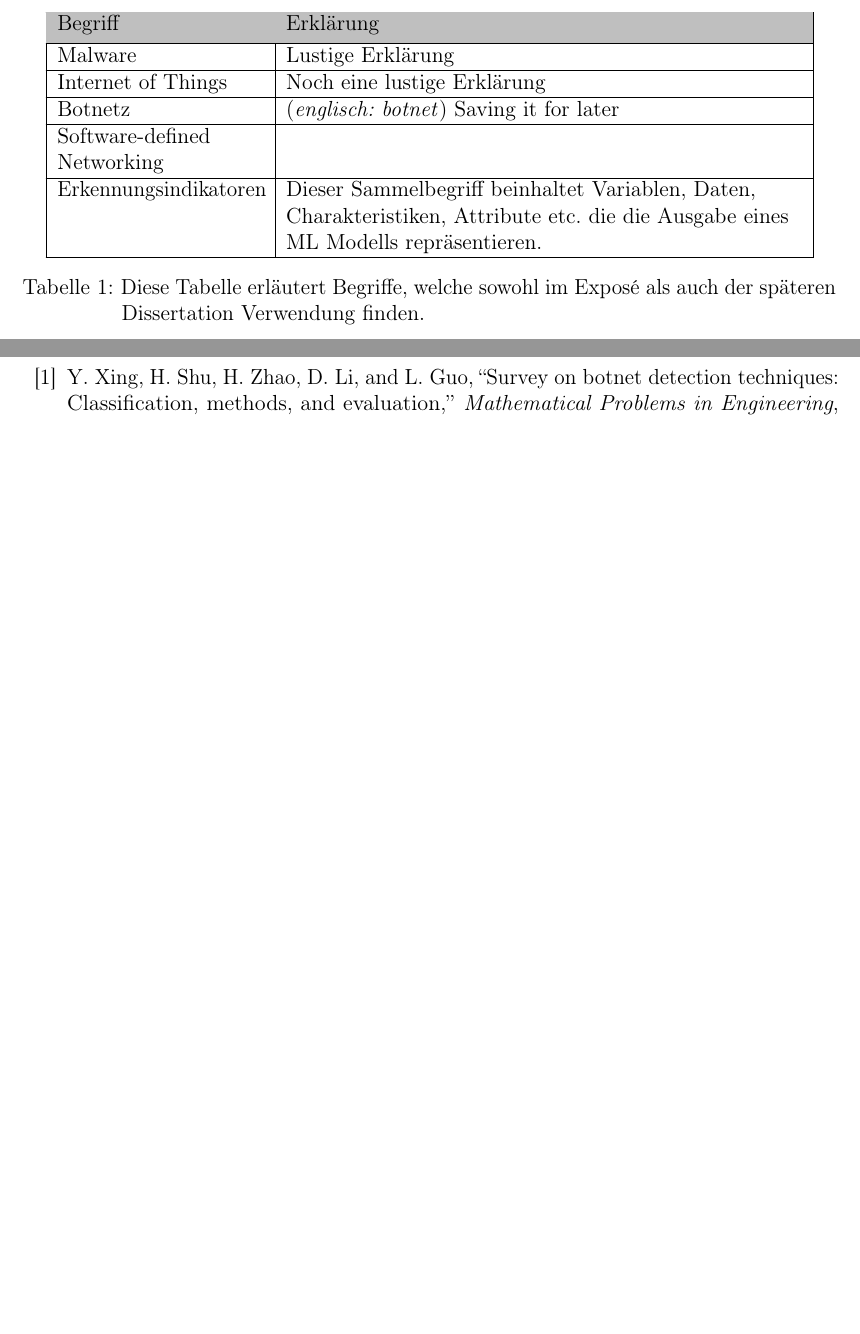
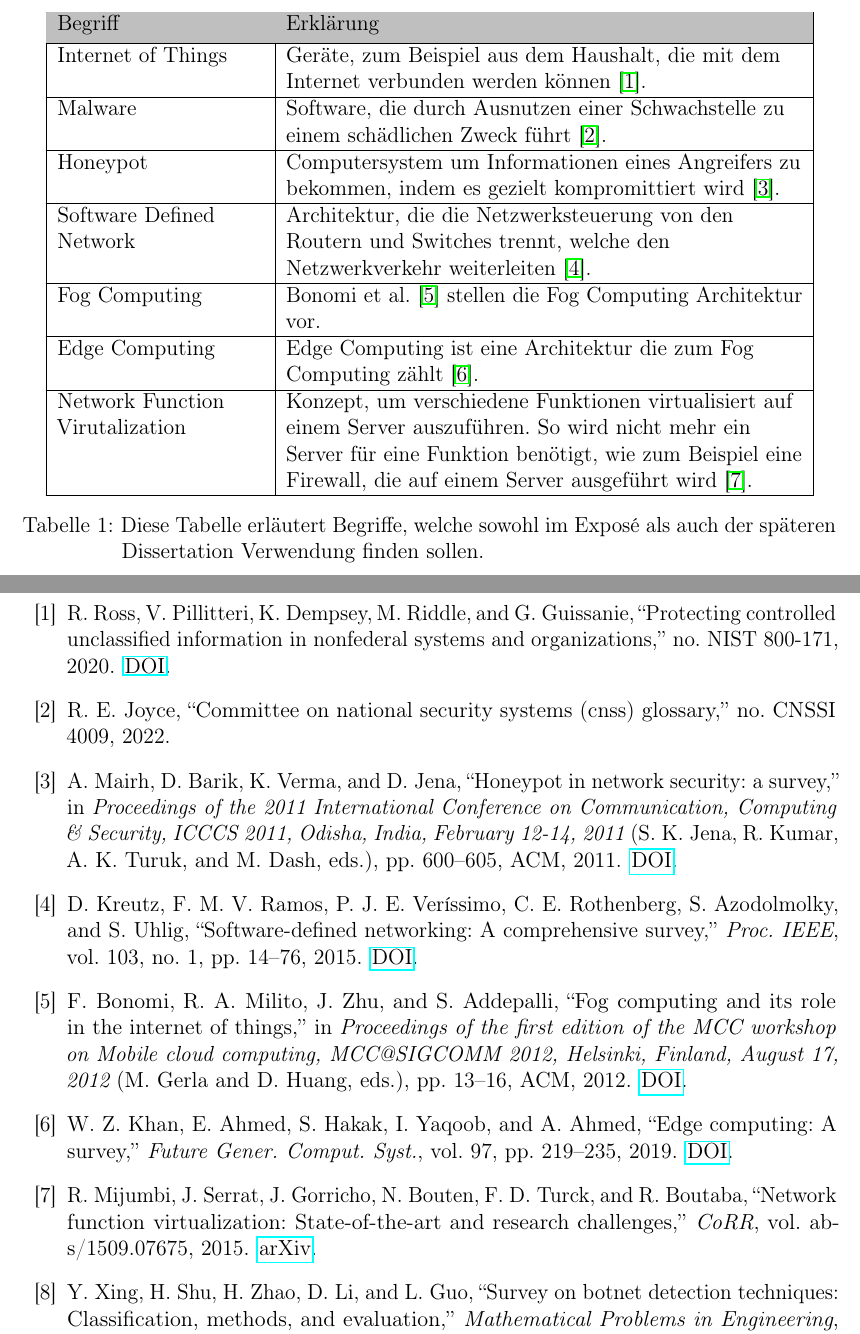
Before and after one commit to EvilWatermelon/Multi-level-botnet-detection, a LaTeX document (exposé/main.tex, which reads exposé/chapter/term_table.tex, exposé/references.bib): two parts of pages 3 and 16 of 18 before the commit and two parts of pages 3 and 16 of 19 after it, joined at a grey line, cut so that both start at the same text, the shorter picture padded with empty space. Compiled offline with pdfLaTeX.

Commit message:
finished the expose

```diff
--- a/exposé/chapter/term_table.tex
+++ b/exposé/chapter/term_table.tex
@@ -7,15 +7,19 @@
     \hline
     \endfirsthead
 
-    Malware & Lustige Erklärung \\
+    Internet of Things & Geräte, zum Beispiel aus dem Haushalt, die mit dem Internet verbunden werden können \cite{NIST800171}. \\
     \hline
-    Internet of Things & Noch eine lustige Erklärung \\
+    Malware & Software, die durch Ausnutzen einer Schwachstelle zu einem schädlichen Zweck führt \cite{CNSSI4009}. \\
     \hline
-    Botnetz & (\textit{englisch: botnet}) Saving it for later \\
+    Honeypot & Computersystem um Informationen eines Angreifers zu bekommen, indem es gezielt kompromittiert wird \cite{DBLP:conf/icccs/MairhBVJ11}. \\
     \hline
-    Software-defined Networking & \\
+    Software Defined Network & Architektur, die die Netzwerksteuerung von den Routern und Switches trennt, welche den Netzwerkverkehr weiterleiten \cite{DBLP:journals/pieee/KreutzRVRAU15}. \\
     \hline
-    Erkennungsindikatoren & Dieser Sammelbegriff beinhaltet Variablen, Daten, Charakteristiken, Attribute etc. die die Ausgabe eines ML Modells repräsentieren. \\
+    Fog Computing & Bonomi et al. \cite{DBLP:conf/sigcomm/BonomiMZA12} stellen die Fog Computing Architektur vor. \\
     \hline
-    \caption{Diese Tabelle erläutert Begriffe, welche sowohl im Exposé als auch der späteren Dissertation Verwendung finden.\label{tab:term_table}}\\
+    Edge Computing & Edge Computing ist eine Architektur die zum Fog Computing zählt \cite{DBLP:journals/fgcs/KhanAHYA19}. \\
+    \hline
+    Network Function Virutalization & Konzept, um verschiedene Funktionen virtualisiert auf einem Server auszuführen. So wird nicht mehr ein Server für eine Funktion benötigt, wie zum Beispiel eine Firewall, die auf einem Server ausgeführt wird \cite{DBLP:journals/corr/MijumbiSGBTB15}. \\
+    \hline
+    \caption{Diese Tabelle erläutert Begriffe, welche sowohl im Exposé als auch der späteren Dissertation Verwendung finden sollen.\label{tab:term_table}}\\
 \end{longtable}
--- a/exposé/references.bib
+++ b/exposé/references.bib
@@ -653,3 +653,10 @@
   biburl    = {https://dblp.org/rec/journals/jcnc/AlmutairiMAA20.bib},
   bibsource = {dblp computer science bibliography, https://dblp.org}
 }
+
+@article{CNSSI4009,
+  author = {Robert E. Joyce},
+  title = {Committee on National Security Systems (CNSS) Glossary},
+  institution = {National Security Agency},
+  address = {Ft Meade},
+  year = {2022},
@@ -655,0 +668,4 @@
+  title = {Protecting Controlled Unclassified Information in Nonfederal Systems and Organizations},
+  institution = {U.S. Department of Commerce},
+  year = {2020},
+  note = {\href{https://doi.org/10.6028/NIST.SP.800-171r2}{DOI}},
@@ -655,0 +683,8 @@
+               Manoranjan Dash},
+  title     = {Honeypot in network security: a survey},
+  booktitle = {Proceedings of the 2011 International Conference on Communication,
+               Computing {\&} Security, {ICCCS} 2011, Odisha, India, February
+               12-14, 2011},
+  pages     = {600--605},
+  publisher = {{ACM}},
+  year      = {2011},
@@ -655,0 +704,5 @@
+               Steve Uhlig},
+  title     = {Software-Defined Networking: {A} Comprehensive Survey},
+  journal   = {Proc. {IEEE}},
+  volume    = {103},
+  number    = {1},
@@ -655,0 +722,10 @@
+               Sateesh Addepalli},
+  editor    = {Mario Gerla and
+               Dijiang Huang},
+  title     = {Fog computing and its role in the internet of things},
+  booktitle = {Proceedings of the first edition of the {MCC} workshop on Mobile cloud
+               computing, MCC@SIGCOMM 2012, Helsinki, Finland, August 17, 2012},
+  pages     = {13--16},
+  publisher = {{ACM}},
+  year      = {2012},
+  note       = {\href{https://doi.org/10.1145/2342509.2342513}{DOI}},
@@ -655,0 +743,7 @@
+               Arif Ahmed},
+  title     = {Edge computing: {A} survey},
+  journal   = {Future Gener. Comput. Syst.},
+  volume    = {97},
+  pages     = {219--235},
+  year      = {2019},
+  note       = {\href{https://doi.org/10.1016/j.future.2019.02.050}{DOI}},
@@ -655,0 +762,7 @@
+               Raouf Boutaba},
+  title     = {Network Function Virtualization: State-of-the-art and Research Challenges},
+  journal   = {CoRR},
+  volume    = {abs/1509.07675},
+  year      = {2015},
+  note       = {\href{http://arxiv.org/abs/1509.07675}{arXiv}},
+  eprinttype = {arXiv},
```
Also changed, not shown: exposé/main.pdf (deleted), exposé/references.bib (70 more changed lines), 2 other files.
